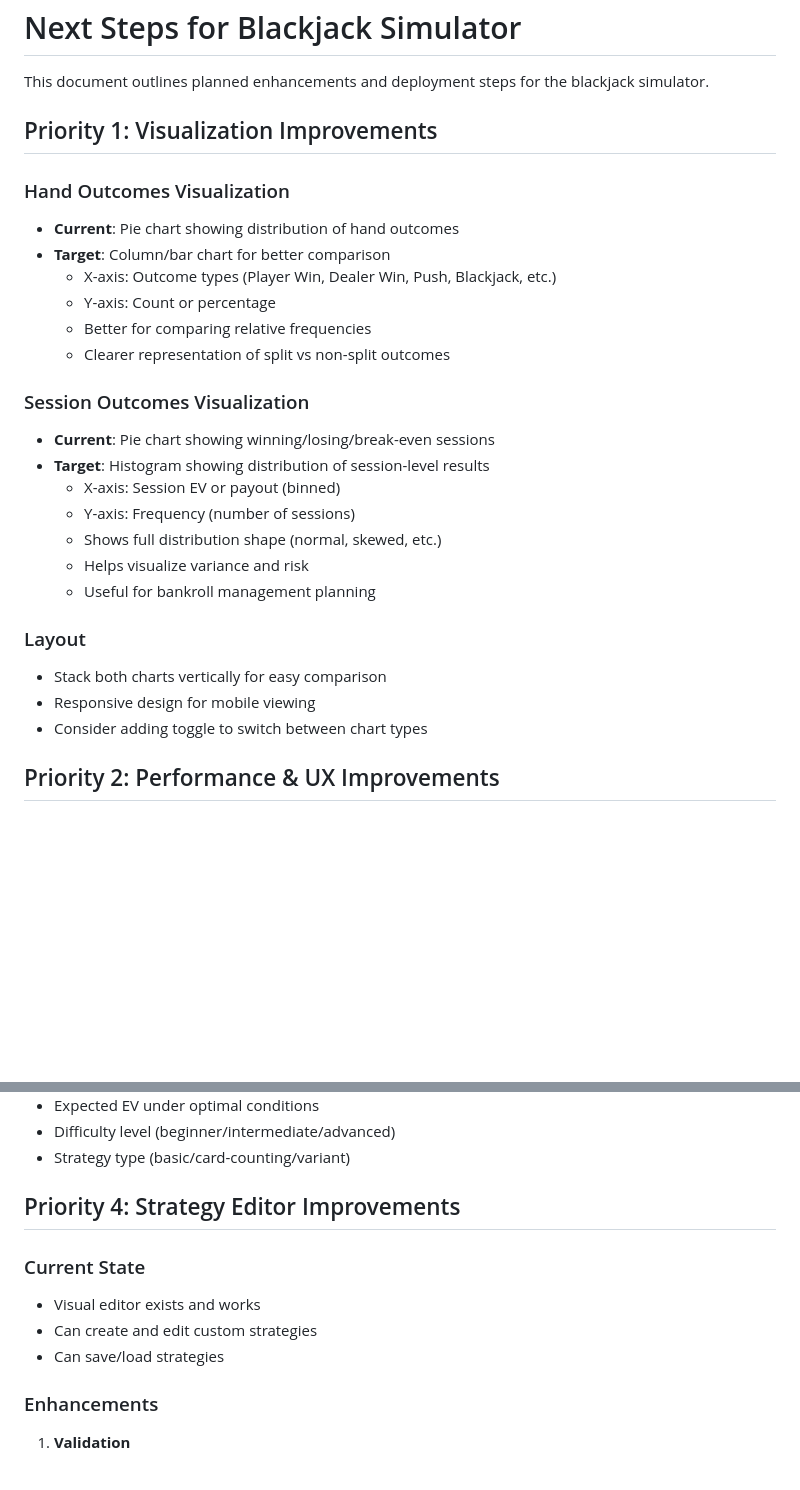
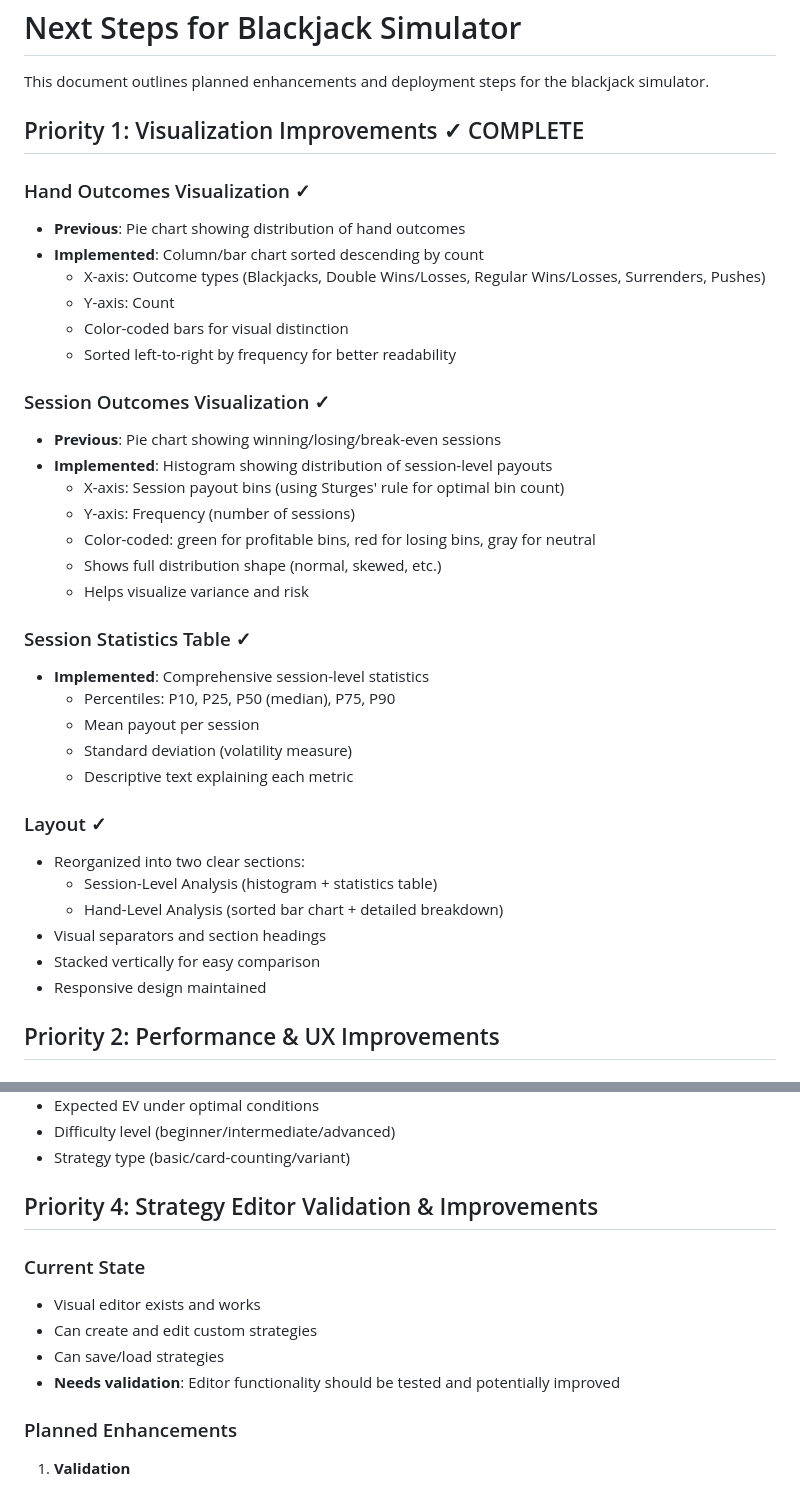
Before and after one commit to alhamood/blackjack-simulator-26, a Markdown page: NEXT_STEPS.md, 2 parts joined by grey strips. Rendered like a GitHub page; blank space fills up the shorter version.

```diff
--- a/NEXT_STEPS.md
+++ b/NEXT_STEPS.md
@@ -2,29 +2,39 @@
 
 This document outlines planned enhancements and deployment steps for the blackjack simulator.
 
-## Priority 1: Visualization Improvements
+## Priority 1: Visualization Improvements ✓ COMPLETE
 
-### Hand Outcomes Visualization
-- **Current**: Pie chart showing distribution of hand outcomes
-- **Target**: Column/bar chart for better comparison
-  - X-axis: Outcome types (Player Win, Dealer Win, Push, Blackjack, etc.)
-  - Y-axis: Count or percentage
-  - Better for comparing relative frequencies
-  - Clearer representation of split vs non-split outcomes
+### Hand Outcomes Visualization ✓
+- **Previous**: Pie chart showing distribution of hand outcomes
+- **Implemented**: Column/bar chart sorted descending by count
+  - X-axis: Outcome types (Blackjacks, Double Wins/Losses, Regular Wins/Losses, Surrenders, Pushes)
+  - Y-axis: Count
+  - Color-coded bars for visual distinction
+  - Sorted left-to-right by frequency for better readability
 
-### Session Outcomes Visualization
-- **Current**: Pie chart showing winning/losing/break-even sessions
-- **Target**: Histogram showing distribution of session-level results
-  - X-axis: Session EV or payout (binned)
+### Session Outcomes Visualization ✓
+- **Previous**: Pie chart showing winning/losing/break-even sessions
+- **Implemented**: Histogram showing distribution of session-level payouts
+  - X-axis: Session payout bins (using Sturges' rule for optimal bin count)
   - Y-axis: Frequency (number of sessions)
+  - Color-coded: green for profitable bins, red for losing bins, gray for neutral
   - Shows full distribution shape (normal, skewed, etc.)
   - Helps visualize variance and risk
-  - Useful for bankroll management planning
 
-### Layout
-- Stack both charts vertically for easy comparison
-- Responsive design for mobile viewing
-- Consider adding toggle to switch between chart types
+### Session Statistics Table ✓
+- **Implemented**: Comprehensive session-level statistics
+  - Percentiles: P10, P25, P50 (median), P75, P90
+  - Mean payout per session
+  - Standard deviation (volatility measure)
+  - Descriptive text explaining each metric
+
+### Layout ✓
+- Reorganized into two clear sections:
+  - Session-Level Analysis (histogram + statistics table)
+  - Hand-Level Analysis (sorted bar chart + detailed breakdown)
+- Visual separators and section headings
+- Stacked vertically for easy comparison
+- Responsive design maintained
 
 ## Priority 2: Performance & UX Improvements
 
@@ -91,14 +101,15 @@ Enhance strategy files with:
 - Difficulty level (beginner/intermediate/advanced)
 - Strategy type (basic/card-counting/variant)
 
-## Priority 4: Strategy Editor Improvements
+## Priority 4: Strategy Editor Validation & Improvements
 
 ### Current State
 - Visual editor exists and works
 - Can create and edit custom strategies
 - Can save/load strategies
+- **Needs validation**: Editor functionality should be tested and potentially improved
 
-### Enhancements
+### Planned Enhancements
 1. **Validation**
    - Check all cells are filled
    - Highlight missing/invalid entries
```
Also changed, not shown: other parts of NEXT_STEPS.md (+37 -3 lines), README.md (+42 -11 lines).
